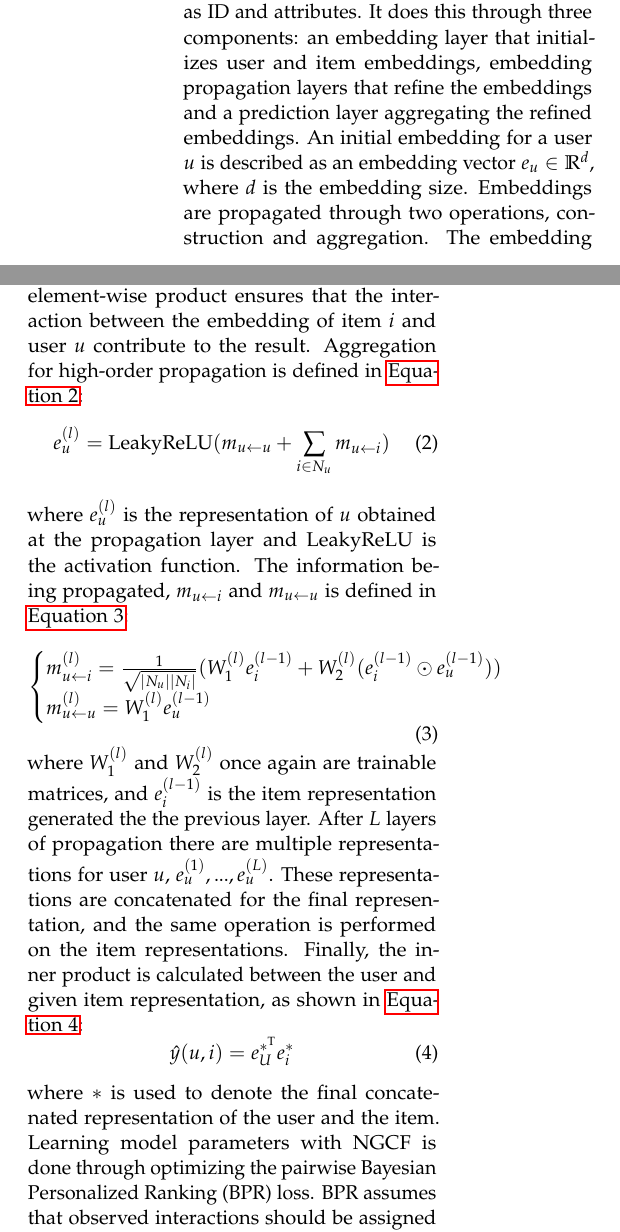
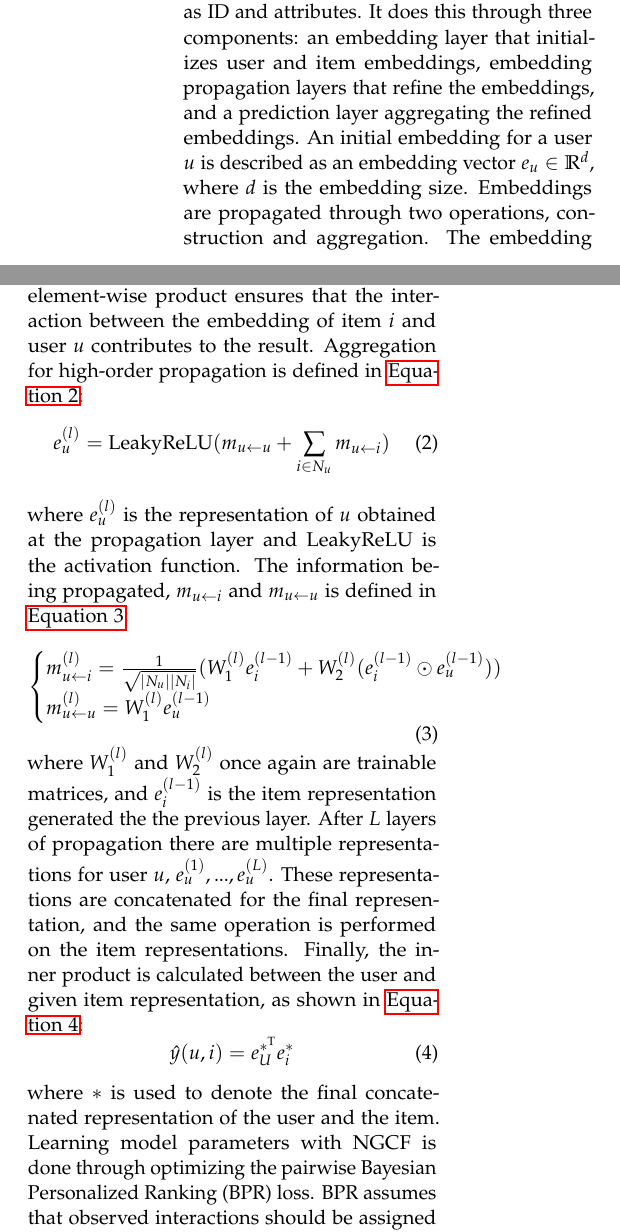
Before and after one commit to thesis20/report, a LaTeX thesis (master.tex, which reads sections/graphrecs/ngcf.tex): two parts of the columns of page 4 of 15, joined at a grey line, cut so that both start at the same text. Compiled offline with pdfLaTeX.

Commit message:
Apply suggestions from code review
Co-authored-by: Daniel Moesgaard Andersen <moesgaarda@gmail.com>

```diff
--- a/sections/graphrecs/ngcf.tex
+++ b/sections/graphrecs/ngcf.tex
@@ -2,7 +2,7 @@
 \textit{Neural Graph Collaborative Filtering} (NGCF) is a state-of-the-art recommendation framework for collaborative filtering, exploiting a user-item bipartite graph structure by propagating embeddings on it.
 Learnable collaborative filtering models contain two key components: embedding, which transforms users and items to representations, and interaction modeling, which reconstructs interactions based on these embeddings.
 NGCF aims to enhance recommendation by integrating user-item interactions into the embedding function, which has previously been built with descriptive features only, such as ID and attributes.
-It does this through three components: an embedding layer that initializes user and item embeddings, embedding propagation layers that refine the embeddings and a prediction layer aggregating the refined embeddings.
+It does this through three components: an embedding layer that initializes user and item embeddings, embedding propagation layers that refine the embeddings, and a prediction layer aggregating the refined embeddings.
 An initial embedding for a user $u$ is described as an embedding vector $e_u \in \R^d$, where $d$ is the embedding size.
 Embeddings are propagated through two operations, construction and aggregation.
 The embedding from item $i$ to user $u$ is defined in \autoref{eqn:ngcf-embed}:
@@ -10,13 +10,13 @@ The embedding from item $i$ to user $u$ is defined in \autoref{eqn:ngcf-embed}:
     m_{u \leftarrow i} = \frac{1}{\sqrt{|N_u||N_i|}} (W_1e_i + W_2(e_i \odot e_u))
 \end{equation}
 where $m_{u \leftarrow i}$ is the information to be propagated, $N_u$ and $N_i$ are the first-hop neighbors of user $u$ and item $i$, $W_1, W_2 \in \R^{(d' \times d)}$ are trainable weight matrices, $d'$ is the transformation size and $\odot$ is the element-wise product.
-The element-wise product ensures that the interaction between the embedding of item $i$ and user $u$ contribute to the result.
+The element-wise product ensures that the interaction between the embedding of item $i$ and user $u$ contributes to the result.
 Aggregation for high-order propagation is defined in \autoref{eqn:ngcf-agg}:
 \begin{equation}\label{eqn:ngcf-agg}
     e_{u}^{(l)} = \textrm{LeakyReLU}(m_{u \leftarrow u} + \sum_{i \in N_u} m_{u \leftarrow i})
 \end{equation}
 where $e_u^{(l)}$ is the representation of $u$ obtained at the propagation layer and LeakyReLU is the activation function.
-The information being propagated, $m_{u \leftarrow i}$ and $m_{u \leftarrow u}$  is defined in \autoref{eqn:ngcf-userrep}:
+The information being propagated, $m_{u \leftarrow i}$ and $m_{u \leftarrow u}$ is defined in \autoref{eqn:ngcf-userrep}:
 \begin{equation}\label{eqn:ngcf-userrep}
   \begin{cases}
     m_{u \leftarrow i}^{(l)} = \frac{1}{\sqrt{|N_u||N_i|}} (W_1^{(l)} e_i^{(l-1)} + W_2^{(l)} (e_i^{(l-1)} \odot e_u^{(l-1)}))\\
```
Also changed, not shown: sections/graphrecs/ngcf.tex (2 more changed lines).
